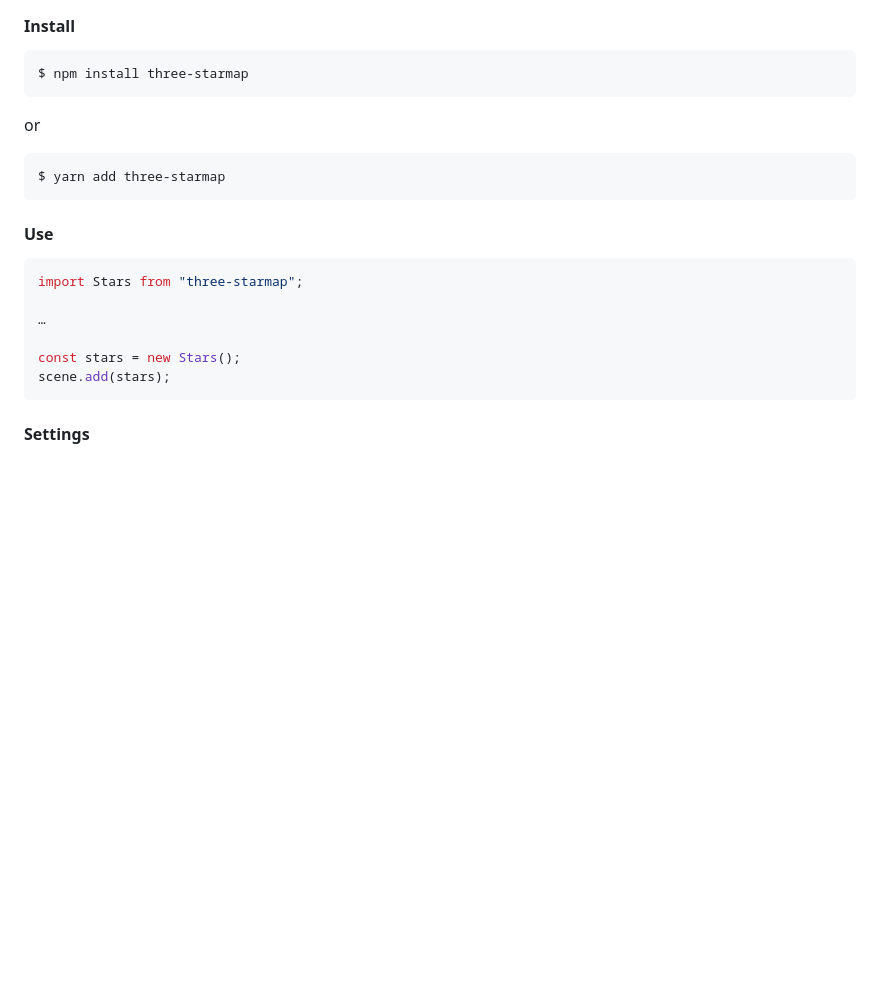
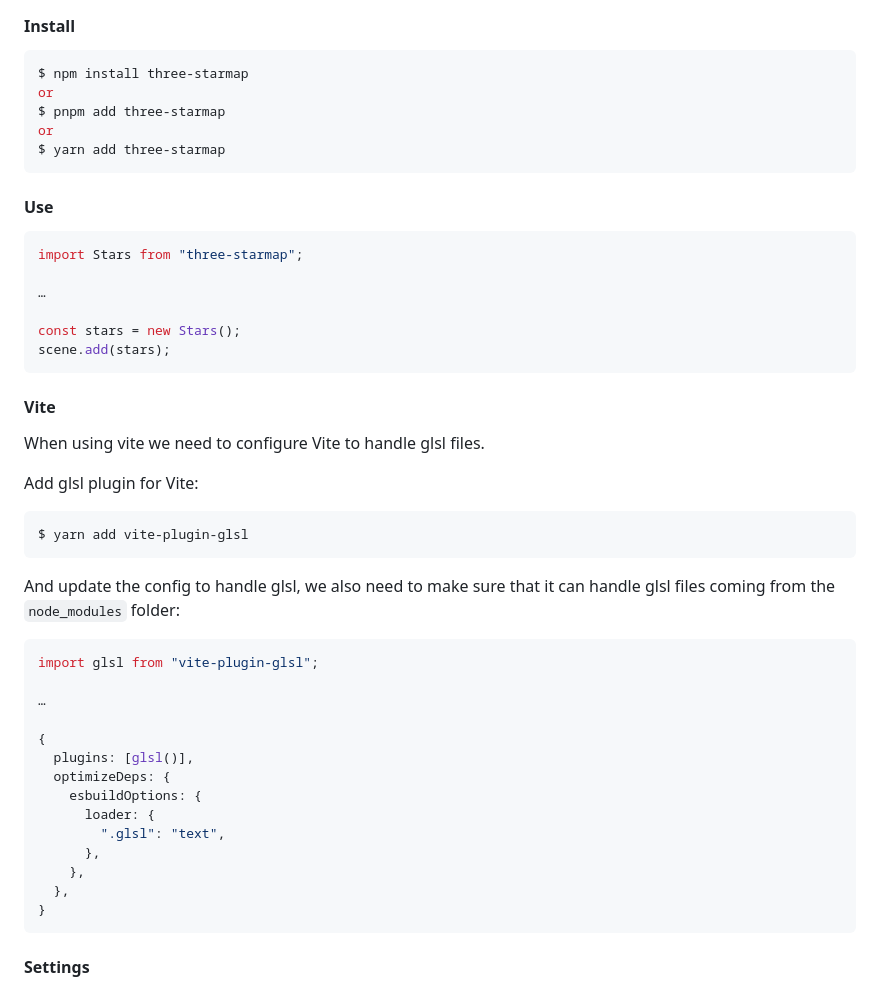
Before and after one commit to mathiasbno/three-starmap, a Markdown page: readme.md, the part around the change. Rendered like a GitHub page; blank space fills up the shorter version.

````diff
--- a/readme.md
+++ b/readme.md
@@ -30,11 +30,9 @@ For some reason there are a few stars that are not mapped up corectly so we have
 
 ```bash
 $ npm install three-starmap
-```
-
 or
-
-```bash
+$ pnpm add three-starmap
+or
 $ yarn add three-starmap
 ```
 
@@ -47,6 +45,35 @@ import Stars from "three-starmap";
 
 const stars = new Stars();
 scene.add(stars);
+```
+
+#### Vite
+
+When using vite we need to configure Vite to handle glsl files.
+
+Add glsl plugin for Vite:
+
+```bash
+$ yarn add vite-plugin-glsl
+```
+
+And update the config to handle glsl, we also need to make sure that it can handle glsl files coming from the `node_modules` folder:
+
+```json
+import glsl from "vite-plugin-glsl";
+
+…
+
+{
+  plugins: [glsl()],
+  optimizeDeps: {
+    esbuildOptions: {
+      loader: {
+        ".glsl": "text",
+      },
+    },
+  },
+}
 ```
 
 #### Settings
````
